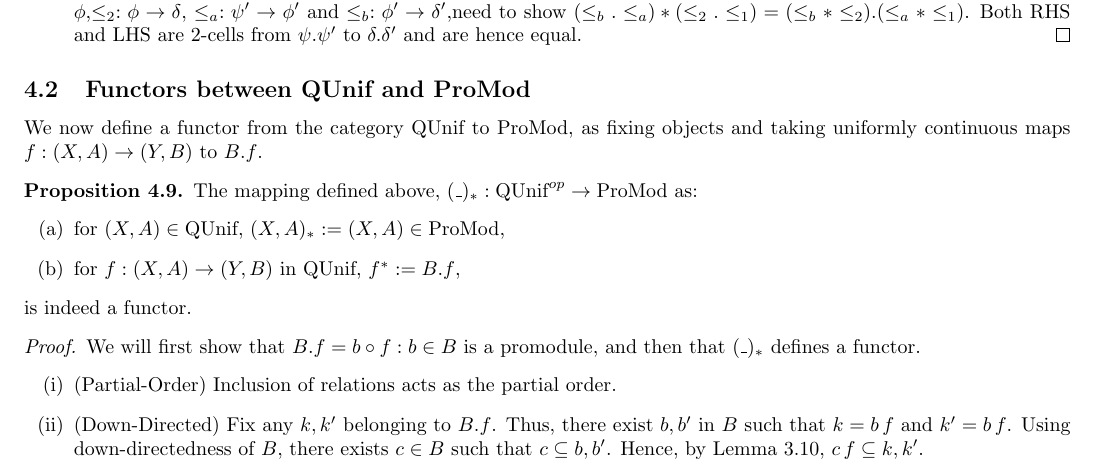
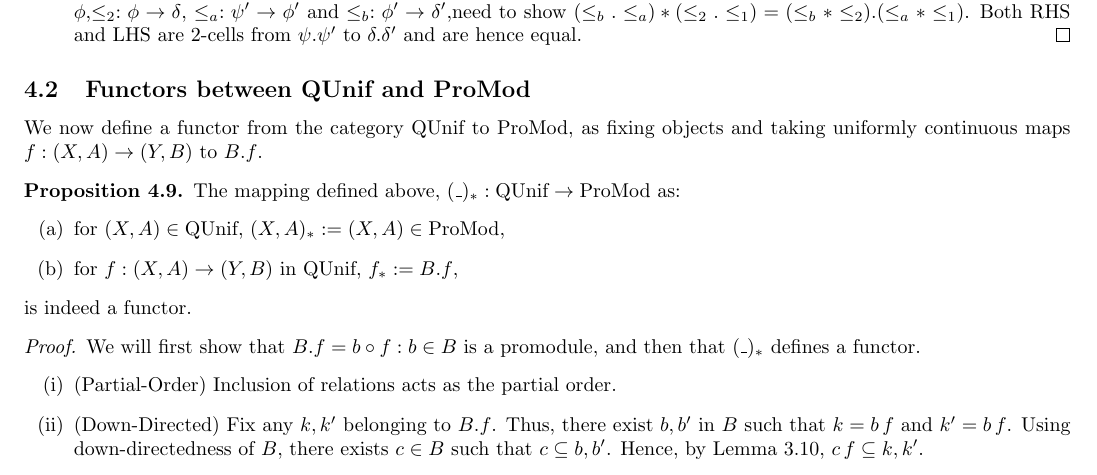
Before and after one commit to 4amVim/Undergrad-Thesis, a LaTeX thesis (Thesis/section1.tex): part of page 12 of 18, cut so that both start at the same text. Compiled offline with pdfLaTeX.

Commit message:
presentation time

```diff
--- a/Thesis/section1.tex
+++ b/Thesis/section1.tex
@@ -1093,11 +1093,11 @@ This gives us that $\delta$ and $\gamma$ are inverses, as
 			We now define a functor from the category QUnif to ProMod, as fixing objects and taking uniformly
 			continuous maps $f:(X,A)\to(Y,B)$ to $B.f$.
 
-			\begin{prop} The mapping defined above, $(\string _)_*:\text{QUnif}^{op} \to \text{ProMod}$ as:
+			\begin{prop} The mapping defined above, $(\string _)_*:\text{QUnif} \to \text{ProMod}$ as:
 				\begin{enumerate}[label=(\alph*)]
 					\item for $(X,A) \in \text{QUnif}$, $(X,A)_*:=(X,A) \in \text{ProMod}$,
 					\item for $f:(X,A) \to (Y,B)$ in QUnif,
-						$f^* := B.f$,
+						$f_* := B.f$,
 				\end{enumerate}
 				is indeed a functor.
 			\end{prop}
```
Also changed, not shown: Thesis/section1.pdf.
